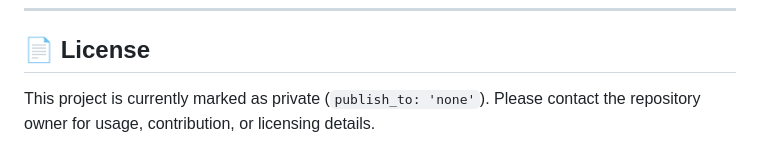
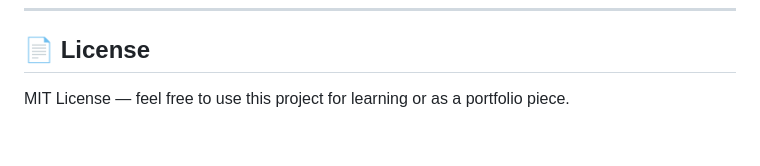
Before and after one commit to Koisarux/SACH-Mobile-App, a Markdown page: README.md, the part around the change. GitHub-like rendering.

```diff
--- a/README.md
+++ b/README.md
@@ -124,4 +124,4 @@ This will compile the app and launch it on your connected device or emulator.
 
 ## 📄 License
 
-This project is currently marked as private (`publish_to: 'none'`). Please contact the repository owner for usage, contribution, or licensing details.
+MIT License — feel free to use this project for learning or as a portfolio piece.
```
